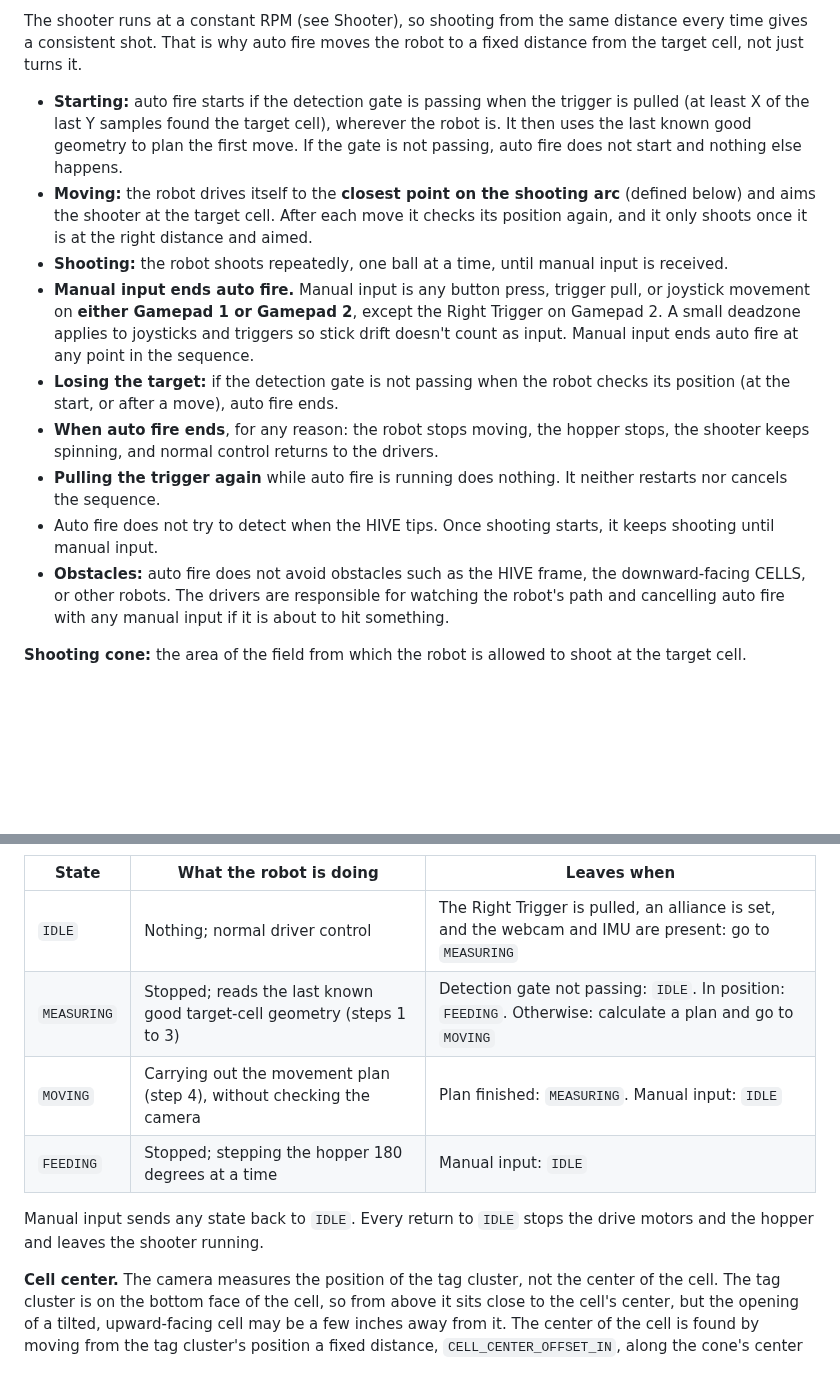
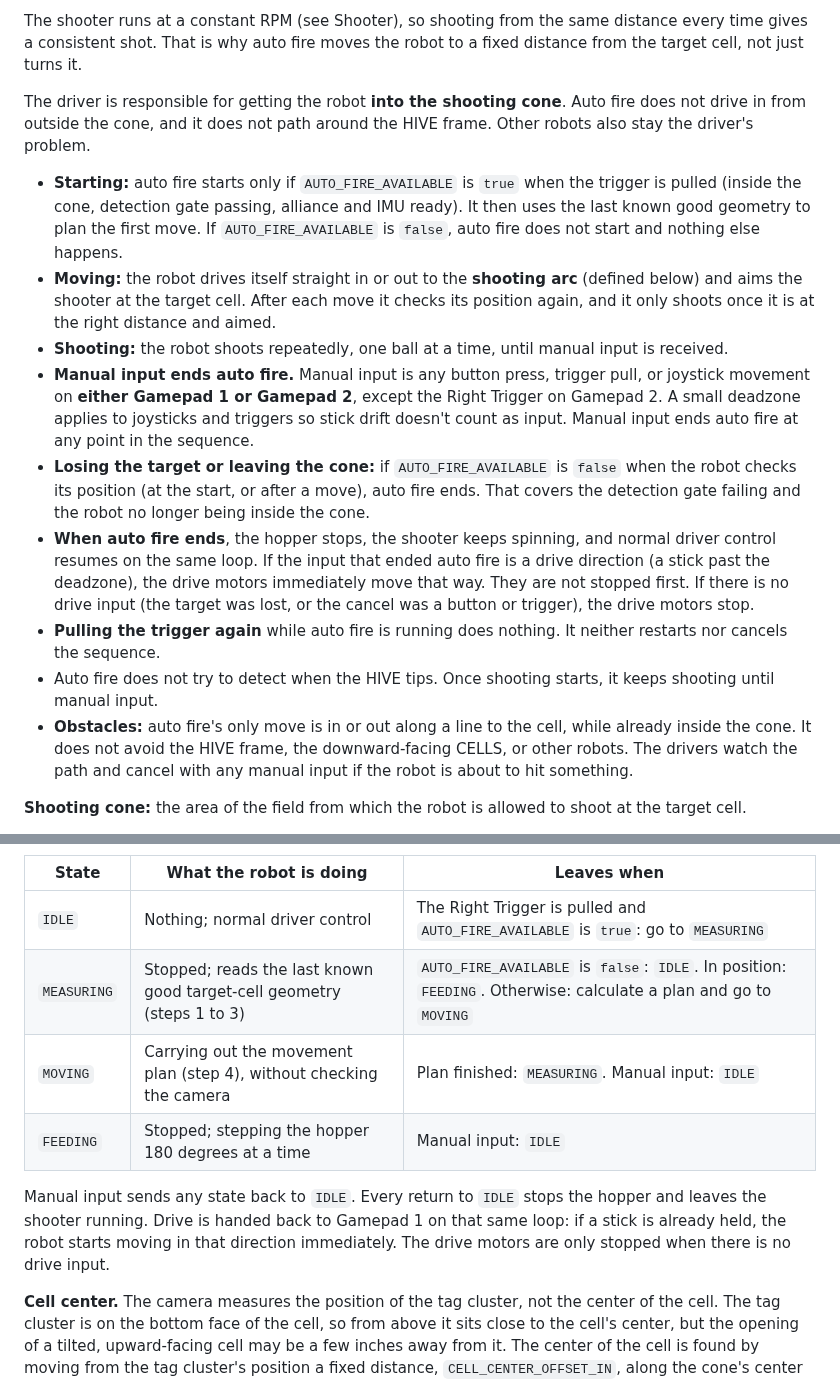
Before and after one commit to smbongio/IronEaglesFTC2026, a Markdown page: TELEOP_TECHNICAL_REQUIREMENTS.md, 2 parts joined by grey strips. Drawn GitHub-style; blank space fills up the shorter version.

```diff
--- a/TELEOP_TECHNICAL_REQUIREMENTS.md
+++ b/TELEOP_TECHNICAL_REQUIREMENTS.md
@@ -185,15 +195,17 @@ Auto fire is a one-press action. A single pull of the Right Trigger on Gamepad 2
 
 The shooter runs at a constant RPM (see Shooter), so shooting from the same distance every time gives a consistent shot. That is why auto fire moves the robot to a fixed distance from the target cell, not just turns it.
 
-* **Starting:** auto fire starts if the detection gate is passing when the trigger is pulled (at least X of the last Y samples found the target cell), wherever the robot is. It then uses the last known good geometry to plan the first move. If the gate is not passing, auto fire does not start and nothing else happens.
-* **Moving:** the robot drives itself to the **closest point on the shooting arc** (defined below) and aims the shooter at the target cell. After each move it checks its position again, and it only shoots once it is at the right distance and aimed.
+The driver is responsible for getting the robot **into the shooting cone**. Auto fire does not drive in from outside the cone, and it does not path around the HIVE frame. Other robots also stay the driver's problem.
+
+* **Starting:** auto fire starts only if `AUTO_FIRE_AVAILABLE` is `true` when the trigger is pulled (inside the cone, detection gate passing, alliance and IMU ready). It then uses the last known good geometry to plan the first move. If `AUTO_FIRE_AVAILABLE` is `false`, auto fire does not start and nothing else happens.
+* **Moving:** the robot drives itself straight in or out to the **shooting arc** (defined below) and aims the shooter at the target cell. After each move it checks its position again, and it only shoots once it is at the right distance and aimed.
 * **Shooting:** the robot shoots repeatedly, one ball at a time, until manual input is received.
 * **Manual input ends auto fire.** Manual input is any button press, trigger pull, or joystick movement on **either Gamepad 1 or Gamepad 2**, except the Right Trigger on Gamepad 2. A small deadzone applies to joysticks and triggers so stick drift doesn't count as input. Manual input ends auto fire at any point in the sequence.
-* **Losing the target:** if the detection gate is not passing when the robot checks its position (at the start, or after a move), auto fire ends.
-* **When auto fire ends**, for any reason: the robot stops moving, the hopper stops, the shooter keeps spinning, and normal control returns to the drivers.
+* **Losing the target or leaving the cone:** if `AUTO_FIRE_AVAILABLE` is `false` when the robot checks its position (at the start, or after a move), auto fire ends. That covers the detection gate failing and the robot no longer being inside the cone.
+* **When auto fire ends**, the hopper stops, the shooter keeps spinning, and normal driver control resumes on the same loop. If the input that ended auto fire is a drive direction (a stick past the deadzone), the drive motors immediately move that way. They are not stopped first. If there is no drive input (the target was lost, or the cancel was a button or trigger), the drive motors stop.
 * **Pulling the trigger again** while auto fire is running does nothing. It neither restarts nor cancels the sequence.
 * Auto fire does not try to detect when the HIVE tips. Once shooting starts, it keeps shooting until manual input.
-* **Obstacles:** auto fire does not avoid obstacles such as the HIVE frame, the downward-facing CELLS, or other robots. The drivers are responsible for watching the robot's path and cancelling auto fire with any manual input if it is about to hit something.
+* **Obstacles:** auto fire's only move is in or out along a line to the cell, while already inside the cone. It does not avoid the HIVE frame, the downward-facing CELLS, or other robots. The drivers watch the path and cancel with any manual input if the robot is about to hit something.
 
 **Shooting cone:** the area of the field from which the robot is allowed to shoot at the target cell.
 
@@ -252,12 +263,12 @@ stateDiagram-v2
 
 | State | What the robot is doing | Leaves when |
 |---|---|---|
-| `IDLE` | Nothing; normal driver control | The Right Trigger is pulled, an alliance is set, and the webcam and IMU are present: go to `MEASURING` |
-| `MEASURING` | Stopped; reads the last known good target-cell geometry (steps 1 to 3) | Detection gate not passing: `IDLE`. In position: `FEEDING`. Otherwise: calculate a plan and go to `MOVING` |
+| `IDLE` | Nothing; normal driver control | The Right Trigger is pulled and `AUTO_FIRE_AVAILABLE` is `true`: go to `MEASURING` |
+| `MEASURING` | Stopped; reads the last known good target-cell geometry (steps 1 to 3) | `AUTO_FIRE_AVAILABLE` is `false`: `IDLE`. In position: `FEEDING`. Otherwise: calculate a plan and go to `MOVING` |
 | `MOVING` | Carrying out the movement plan (step 4), without checking the camera | Plan finished: `MEASURING`. Manual input: `IDLE` |
 | `FEEDING` | Stopped; stepping the hopper 180 degrees at a time | Manual input: `IDLE` |
 
-Manual input sends any state back to `IDLE`. Every return to `IDLE` stops the drive motors and the hopper and leaves the shooter running.
+Manual input sends any state back to `IDLE`. Every return to `IDLE` stops the hopper and leaves the shooter running. Drive is handed back to Gamepad 1 on that same loop: if a stick is already held, the robot starts moving in that direction immediately. The drive motors are only stopped when there is no drive input.
 
 **Cell center.** The camera measures the position of the tag cluster, not the center of the cell. The tag cluster is on the bottom face of the cell, so from above it sits close to the cell's center, but the opening of a tilted, upward-facing cell may be a few inches away from it. The center of the cell is found by moving from the tag cluster's position a fixed distance, `CELL_CENTER_OFFSET_IN`, along the cone's center line:
 
```
Also changed, not shown: other parts of TELEOP_TECHNICAL_REQUIREMENTS.md (+32 -18 lines), docs/images/autofire_cone.png, 1 other file.
